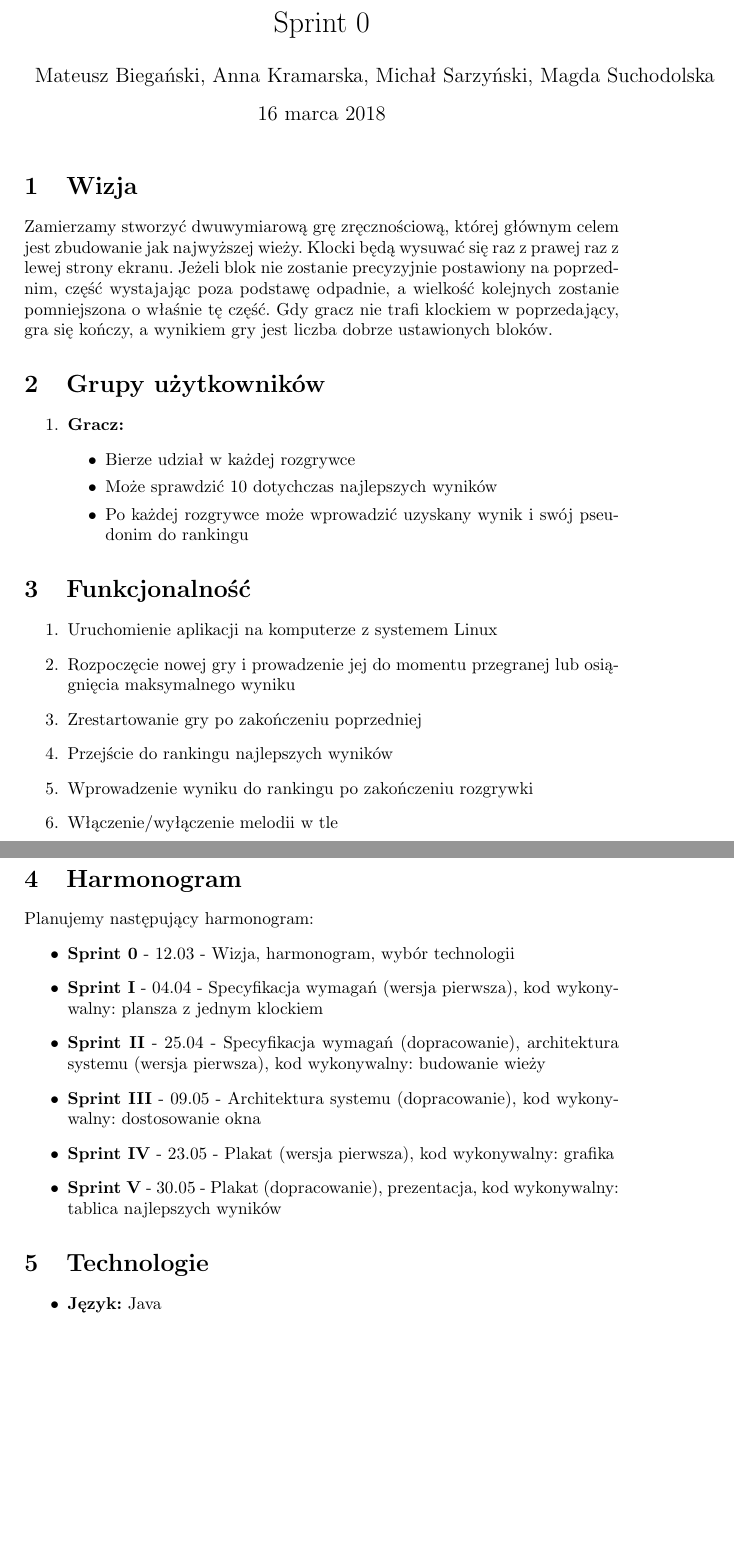
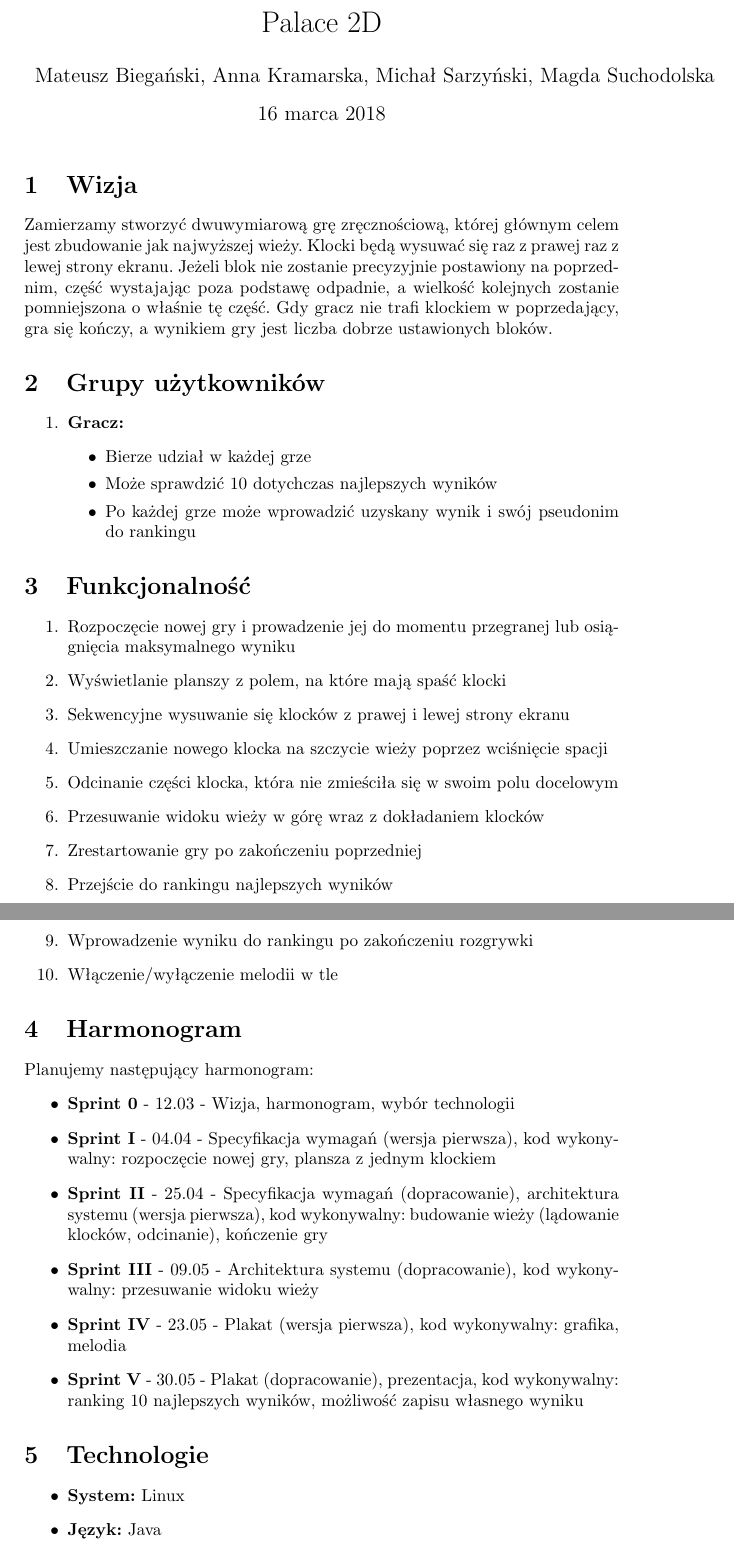
Before and after one commit to annkamsk/Palace2D, a LaTeX document (sprint0.tex): two parts of pages 1 and 2 of 2, joined at a grey line, cut at the place of the change, the shorter picture padded with empty space. Compiled offline with pdfLaTeX.

Commit message:
Adjustments in schedule and functionality

```diff
--- a/sprint0.tex
+++ b/sprint0.tex
@@ -4,7 +4,7 @@
 
 \begin{document}
 
-\title{Sprint 0}
+\title{Palace 2D}
 
 \author{Mateusz Biegański, Anna Kramarska, Michał Sarzyński, Magda Suchodolska}
 \maketitle
@@ -20,16 +20,20 @@ Gdy gracz nie trafi klockiem w poprzedający, gra się kończy, a wynikiem gry j
 \begin{enumerate}
 \item\textbf{Gracz:}
   \begin{itemize}
-  \item Bierze udział w każdej rozgrywce
+  \item Bierze udział w każdej grze
   \item Może sprawdzić 10 dotychczas najlepszych wyników
-  \item Po każdej rozgrywce może wprowadzić uzyskany wynik i swój pseudonim do rankingu
+  \item Po każdej grze może wprowadzić uzyskany wynik i swój pseudonim do rankingu
   \end{itemize}
 \end{enumerate}
 
 \section{Funkcjonalność}
 \begin{enumerate}
-\item Uruchomienie aplikacji na komputerze z systemem Linux
 \item Rozpoczęcie nowej gry i prowadzenie jej do momentu przegranej lub osiągnięcia maksymalnego wyniku
+\item Wyświetlanie planszy z polem, na które mają spaść klocki
+\item Sekwencyjne wysuwanie się klocków z prawej i lewej strony ekranu
+\item Umieszczanie nowego klocka na szczycie wieży poprzez wciśnięcie spacji
+\item Odcinanie części klocka, która nie zmieściła się w swoim polu docelowym
+\item Przesuwanie widoku wieży w górę wraz z dokładaniem klocków
 \item Zrestartowanie gry po zakończeniu poprzedniej
 \item Przejście do rankingu najlepszych wyników
 \item Wprowadzenie wyniku do rankingu po zakończeniu rozgrywki
@@ -40,15 +44,16 @@ Gdy gracz nie trafi klockiem w poprzedający, gra się kończy, a wynikiem gry j
 Planujemy następujący harmonogram:
 \begin{itemize}
 \item\textbf{Sprint 0} - 12.03 - Wizja, harmonogram, wybór technologii
-\item\textbf{Sprint I} - 04.04 - Specyfikacja wymagań (wersja pierwsza), kod wykonywalny: plansza z jednym klockiem
-\item\textbf{Sprint II} - 25.04 - Specyfikacja wymagań (dopracowanie), architektura systemu (wersja pierwsza), kod wykonywalny: budowanie wieży
-\item\textbf{Sprint III} - 09.05 - Architektura systemu (dopracowanie), kod wykonywalny: dostosowanie okna
-\item\textbf{Sprint IV} - 23.05 - Plakat (wersja pierwsza), kod wykonywalny: grafika
-\item\textbf{Sprint V} - 30.05 - Plakat (dopracowanie), prezentacja, kod wykonywalny: tablica najlepszych wyników
+\item\textbf{Sprint I} - 04.04 - Specyfikacja wymagań (wersja pierwsza), kod wykonywalny: rozpoczęcie nowej gry, plansza z jednym klockiem
+\item\textbf{Sprint II} - 25.04 - Specyfikacja wymagań (dopracowanie), architektura systemu (wersja pierwsza), kod wykonywalny: budowanie wieży (lądowanie klocków, odcinanie), kończenie gry
+\item\textbf{Sprint III} - 09.05 - Architektura systemu (dopracowanie), kod wykonywalny: przesuwanie widoku wieży
+\item\textbf{Sprint IV} - 23.05 - Plakat (wersja pierwsza), kod wykonywalny: grafika, melodia
+\item\textbf{Sprint V} - 30.05 - Plakat (dopracowanie), prezentacja, kod wykonywalny: ranking 10 najlepszych wyników, możliwość zapisu własnego wyniku
 \end{itemize}
 
 \section{Technologie}
 \begin{itemize}
+\item\textbf{System:} Linux
 \item\textbf{Język:} Java
 \item\textbf{Framework:} libGDX
 \end{itemize}
```
